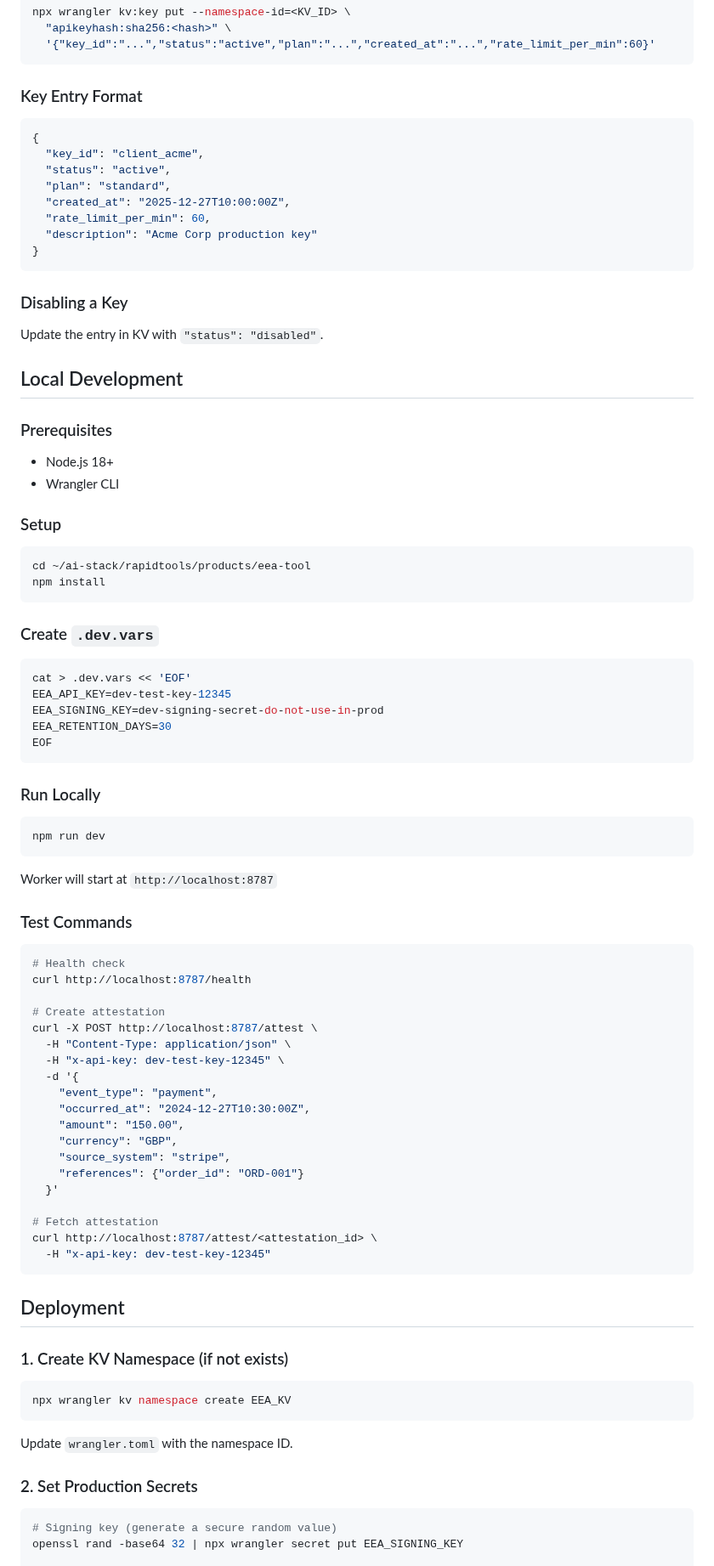
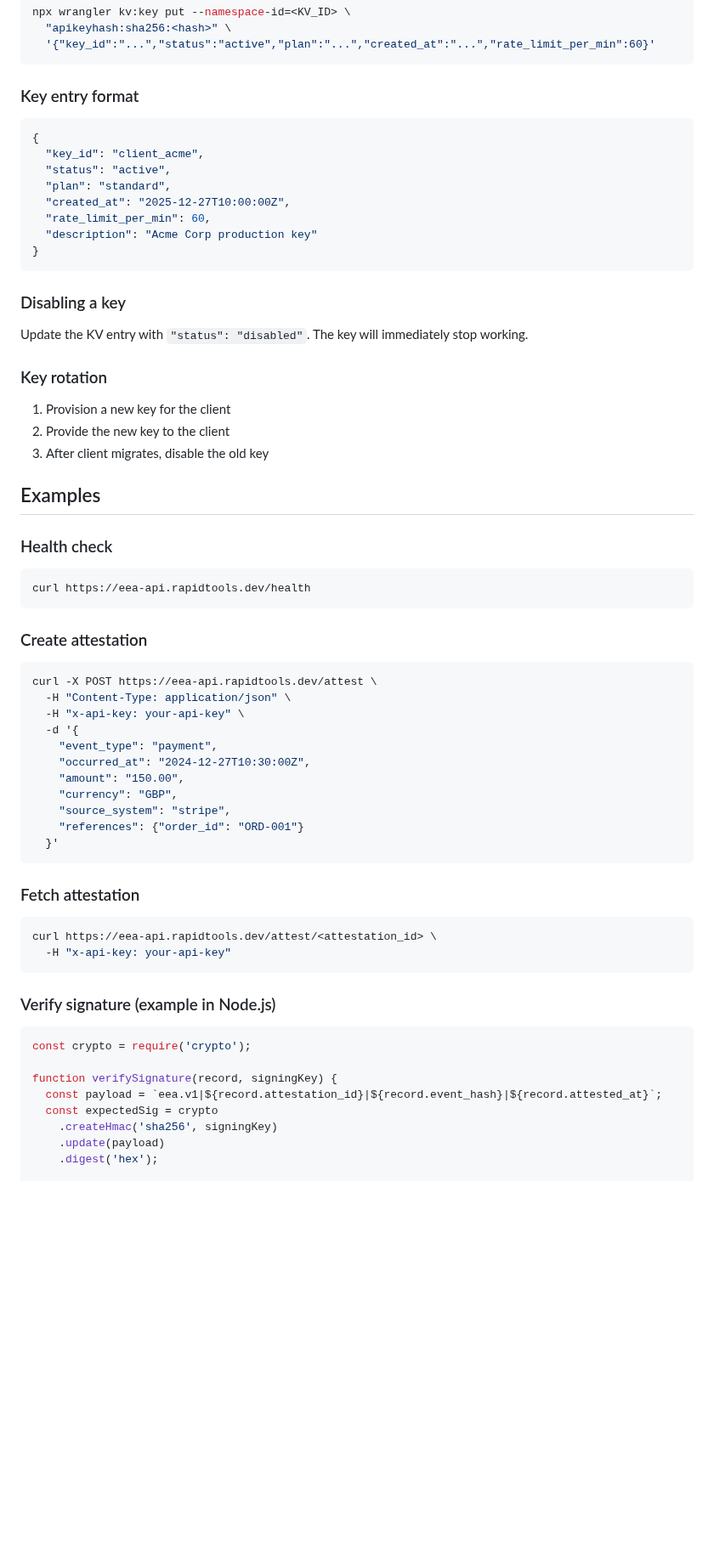
Before and after one commit to builder-rapidtools/rapidtools, a Markdown page: products/eea-tool/README.md, the part around one of its changes. Shown at 85% size. Drawn GitHub-style; blank space fills up the shorter version.

````diff
--- a/products/eea-tool/README.md
+++ b/products/eea-tool/README.md
@@ -261,7 +287,8 @@ npx wrangler kv:key put --namespace-id=<KV_ID> \
   '{"key_id":"...","status":"active","plan":"...","created_at":"...","rate_limit_per_min":60}'
 ```
 
-### Key Entry Format
+### Key entry format
+
 ```json
 {
   "key_id": "client_acme",
@@ -273,51 +300,30 @@ npx wrangler kv:key put --namespace-id=<KV_ID> \
 }
 ```
 
-### Disabling a Key
+### Disabling a key
 
-Update the entry in KV with `"status": "disabled"`.
+Update the KV entry with `"status": "disabled"`. The key will immediately stop working.
 
-## Local Development
+### Key rotation
 
-### Prerequisites
-- Node.js 18+
-- Wrangler CLI
+1. Provision a new key for the client
+2. Provide the new key to the client
+3. After client migrates, disable the old key
 
-### Setup
+## Examples
+
+### Health check
 
 ```bash
-cd ~/ai-stack/rapidtools/products/eea-tool
-npm install
+curl https://eea-api.rapidtools.dev/health
 ```
 
-### Create `.dev.vars`
+### Create attestation
 
 ```bash
-cat > .dev.vars << 'EOF'
-EEA_API_KEY=dev-test-key-12345
-EEA_SIGNING_KEY=dev-signing-secret-do-not-use-in-prod
-EEA_RETENTION_DAYS=30
-EOF
-```
-
-### Run Locally
-
-```bash
-npm run dev
-```
-
-Worker will start at `http://localhost:8787`
-
-### Test Commands
-
-```bash
-# Health check
-curl http://localhost:8787/health
-
-# Create attestation
-curl -X POST http://localhost:8787/attest \
+curl -X POST https://eea-api.rapidtools.dev/attest \
   -H "Content-Type: application/json" \
-  -H "x-api-key: dev-test-key-12345" \
+  -H "x-api-key: your-api-key" \
   -d '{
     "event_type": "payment",
     "occurred_at": "2024-12-27T10:30:00Z",
@@ -326,25 +332,24 @@ curl -X POST http://localhost:8787/attest \
     "source_system": "stripe",
     "references": {"order_id": "ORD-001"}
   }'
-
-# Fetch attestation
-curl http://localhost:8787/attest/<attestation_id> \
-  -H "x-api-key: dev-test-key-12345"
 ```
 
-## Deployment
-
-### 1. Create KV Namespace (if not exists)
+### Fetch attestation
 
 ```bash
-npx wrangler kv namespace create EEA_KV
+curl https://eea-api.rapidtools.dev/attest/<attestation_id> \
+  -H "x-api-key: your-api-key"
 ```
 
-Update `wrangler.toml` with the namespace ID.
+### Verify signature (example in Node.js)
 
-### 2. Set Production Secrets
+```javascript
+const crypto = require('crypto');
 
-```bash
-# Signing key (generate a secure random value)
-openssl rand -base64 32 | npx wrangler secret put EEA_SIGNING_KEY
+function verifySignature(record, signingKey) {
+  const payload = `eea.v1|${record.attestation_id}|${record.event_hash}|${record.attested_at}`;
+  const expectedSig = crypto
+    .createHmac('sha256', signingKey)
+    .update(payload)
+    .digest('hex');
 
````
Also changed, not shown: other parts of products/eea-tool/README.md (+154 -196 lines).
